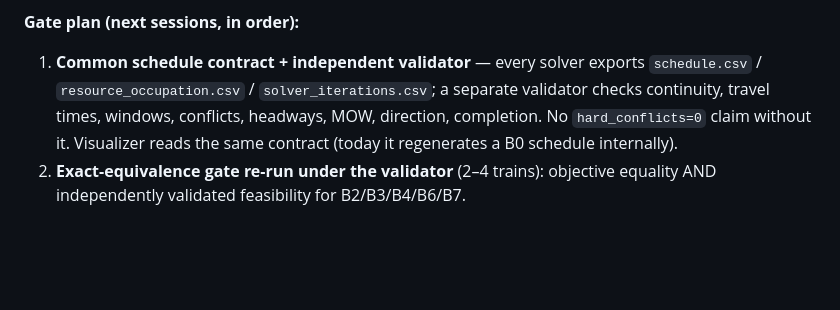
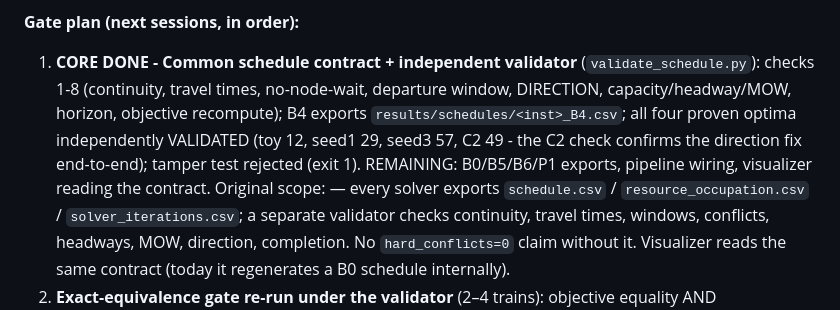
Before and after one commit to asu-trans-ai-lab/railway-timetabling-lab, a Markdown page: benchmark_lab/PLAN.md, the part around the change. Rendered like a GitHub page; blank space fills up the shorter version.

Commit message:
PLAN: mark Gate 1 core done (validator + B4 export, all proven optima validated)
Co-Authored-By: Claude Fable 5 <noreply@anthropic.com>

```diff
--- a/benchmark_lab/PLAN.md
+++ b/benchmark_lab/PLAN.md
@@ -96,7 +96,7 @@ enumeration is not a joint Bellman recursion and does not yet test the central c
 **Verdict adopted:** classical benchmark section is emerging; proposed-method results are NOT ready.
 
 **Gate plan (next sessions, in order):**
-1. **Common schedule contract + independent validator** — every solver exports `schedule.csv` /
+1. **CORE DONE - Common schedule contract + independent validator** (`validate_schedule.py`): checks 1-8 (continuity, travel times, no-node-wait, departure window, DIRECTION, capacity/headway/MOW, horizon, objective recompute); B4 exports `results/schedules/<inst>_B4.csv`; all four proven optima independently VALIDATED (toy 12, seed1 29, seed3 57, C2 49 - the C2 check confirms the direction fix end-to-end); tamper test rejected (exit 1). REMAINING: B0/B5/B6/P1 exports, pipeline wiring, visualizer reading the contract. Original scope: — every solver exports `schedule.csv` /
    `resource_occupation.csv` / `solver_iterations.csv`; a separate validator checks continuity, travel
    times, windows, conflicts, headways, MOW, direction, completion. No `hard_conflicts=0` claim without
    it. Visualizer reads the same contract (today it regenerates a B0 schedule internally).
```
